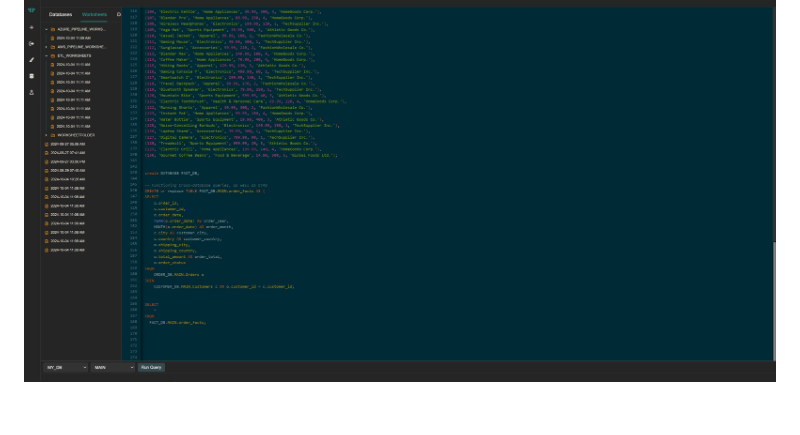
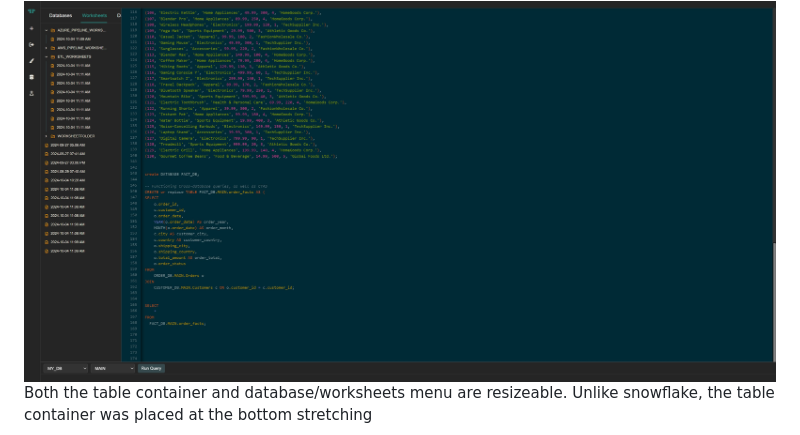
Before and after one commit to ConorWarrilow/flask_micro_datawarehouse, a Markdown page: README.md, the part around the change. Drawn GitHub-style; blank space fills up the shorter version.

```diff
--- a/README.md
+++ b/README.md
@@ -15,6 +15,7 @@ The main GUI was designed to mimic Snowflake, as snowflake was the original insp
   <img src="https://github.com/ConorWarrilow/flask_micro_datawarehouse/blob/main/assets/Screenshot%202024-10-04%20194646.jpg" alt="Description of image 1">
 </div>
 
+Both the table container and database/worksheets menu are resizeable. Unlike snowflake, the table container was placed at the bottom stretching
 
 <div style="display: flex; justify-content: center; gap: 10px;">
   <img src="https://github.com/ConorWarrilow/flask_micro_datawarehouse/blob/main/assets/Screenshot%202024-10-04%20190707.jpg" alt="Description of image 1">
```
